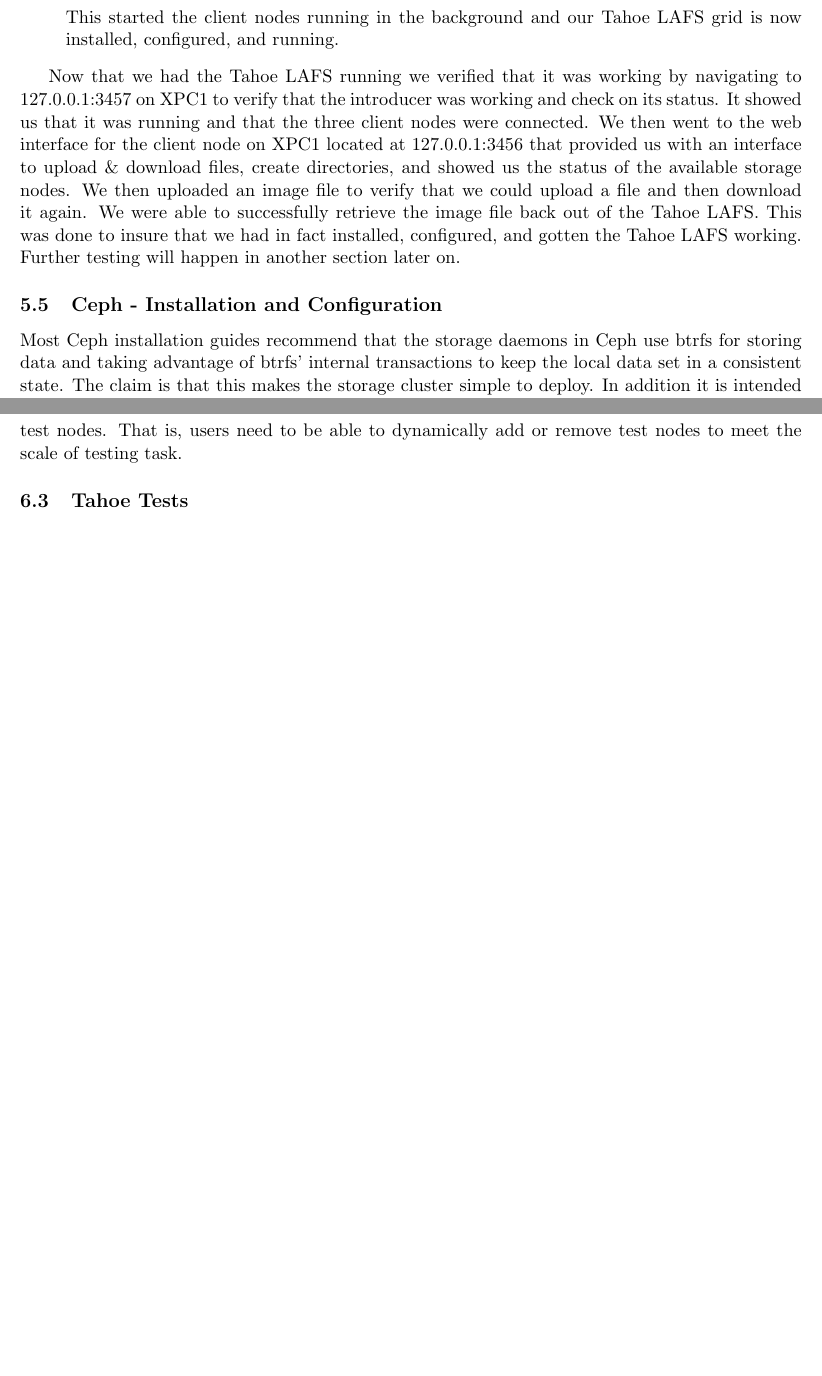
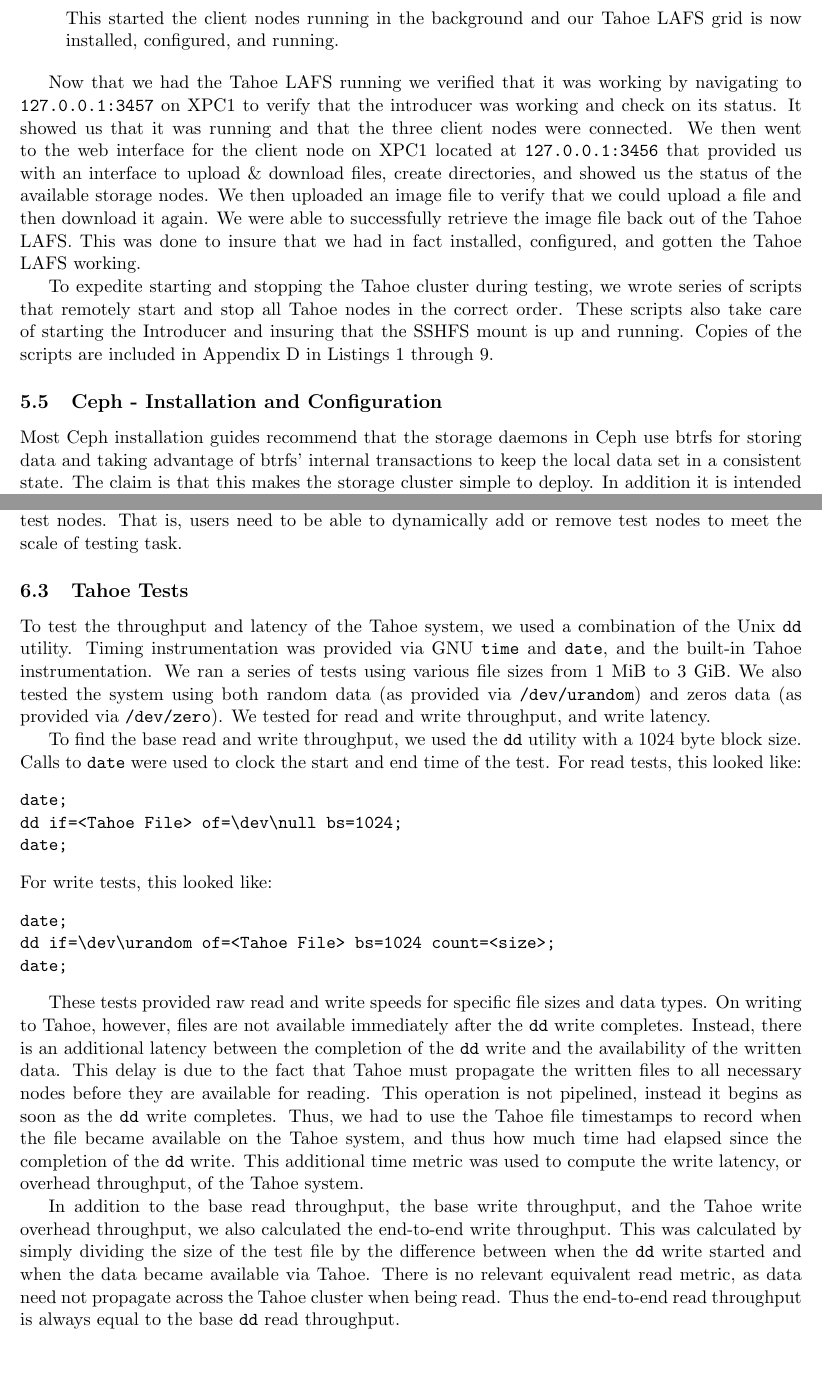
Before and after one commit to asayler/DistFS, a LaTeX paper (reports/report.tex): two parts of pages 22 and 26 of 35 before the commit and two parts of pages 22 and 26 of 36 after it, joined at a grey line, cut so that both start at the same text, the shorter picture padded with empty space. Compiled offline with pdfLaTeX.

Commit message:
Added Tahoe Test section

```diff
--- a/reports/report.tex
+++ b/reports/report.tex
@@ -1230,21 +1240,29 @@
-\subitem tahoe start /tahoe/client/
-
+\begin{verbatim}
+tahoe start /tahoe/client/
+\end{verbatim}
 This started the client nodes running in the background and our Tahoe
 LAFS grid is now installed, configured, and running.
 \end{enumerate}
 
 Now that we had the Tahoe LAFS running we verified that it was working
-by navigating to 127.0.0.1:3457 on XPC1 to verify that the introducer
+by navigating to \texttt{127.0.0.1:3457} on XPC1 to verify that the introducer
 was working and check on its status. It showed us that it was running
 and that the three client nodes were connected. We then went to the
-web interface for the client node on XPC1 located at 127.0.0.1:3456
+web interface for the client node on XPC1 located at \texttt{127.0.0.1:3456}
 that provided us with an interface to upload \& download files, create
 directories, and showed us the status of the available storage
 nodes. We then uploaded an image file to verify that we could upload a
 file and then download it again. We were able to successfully retrieve
 the image file back out of the Tahoe LAFS. This was done to insure
 that we had in fact installed, configured, and gotten the Tahoe LAFS
-working. Further testing will happen in another section later on.
+working.
+
+To expedite starting and stopping the Tahoe cluster during testing, we
+wrote series of scripts that remotely start and stop all Tahoe nodes in the
+correct order. These scripts also take care of starting the Introducer
+and insuring that the SSHFS mount is up and running. Copies of the
+scripts are included in Appendix \ref{sec:TahoeScripts} in Listings
+\ref{lst:sshpw} through \ref{lst:stop-tahoe-xpc3}.
 
 \subsection{Ceph - Installation and Configuration}
 % Mark
@@ -1480,6 +1498,54 @@
 \subsection{Tahoe Tests}
 % Andy and Bryan
 
+To test the throughput and latency of the Tahoe system, we used a
+combination of the Unix \texttt{dd} utility. Timing instrumentation
+was provided via GNU \texttt{time} and \texttt{date}, and the built-in Tahoe
+instrumentation. We ran a series of tests using various file sizes
+from 1 MiB to 3 GiB. We also tested the system using both random data
+(as provided via \texttt{/dev/urandom}) and zeros data (as provided
+via \texttt{/dev/zero}). We tested for read and write throughput, and
+write latency.
+
+To find the base read and write throughput, we used the \texttt{dd}
+utility with a 1024 byte block size. Calls to \texttt{date} were used
+to clock the start and end time of the test. For read tests, this looked like:
+\begin{verbatim}
+date;
+dd if=<Tahoe File> of=\dev\null bs=1024;
+date;
+\end{verbatim}
+For write tests, this looked like:
+\begin{verbatim}
+date;
+dd if=\dev\urandom of=<Tahoe File> bs=1024 count=<size>;
+date;
+\end{verbatim}
+
+These tests provided raw read and write speeds for specific file sizes
+and data types. On writing to Tahoe, however, files are not available
+immediately after the \texttt{dd} write completes. Instead, there is an
+additional latency between the completion of the \texttt{dd} write
+and the availability of the written data. This delay is due to the fact
+that Tahoe must propagate the written files to all necessary nodes
+before they are available for reading. This operation is not pipelined,
+instead it begins as soon as the \texttt{dd} write completes. Thus, we
+had to use the Tahoe file timestamps to record when the file became
+available on the Tahoe system, and thus how much time had elapsed
+since the completion of the \texttt{dd} write. This additional time
+metric was used to compute the write latency, or overhead throughput, of the
+Tahoe system.
+
+In addition to the base read throughput, the base write throughput, and the Tahoe write
+overhead throughput, we also calculated the end-to-end write
+throughput. This was calculated by simply dividing the size of the
+test file by the difference
+between when the \texttt{dd} write started and when the data became
+available via Tahoe. There is no relevant equivalent read metric, as data need
+not propagate across the Tahoe cluster when being read. Thus the
+end-to-end read throughput is always equal to the base \texttt{dd} read
+throughput.
+
 \subsection{Ceph Tests}
 % Mark
 
```
Also changed, not shown: reports/report.tex (64 more changed lines).
